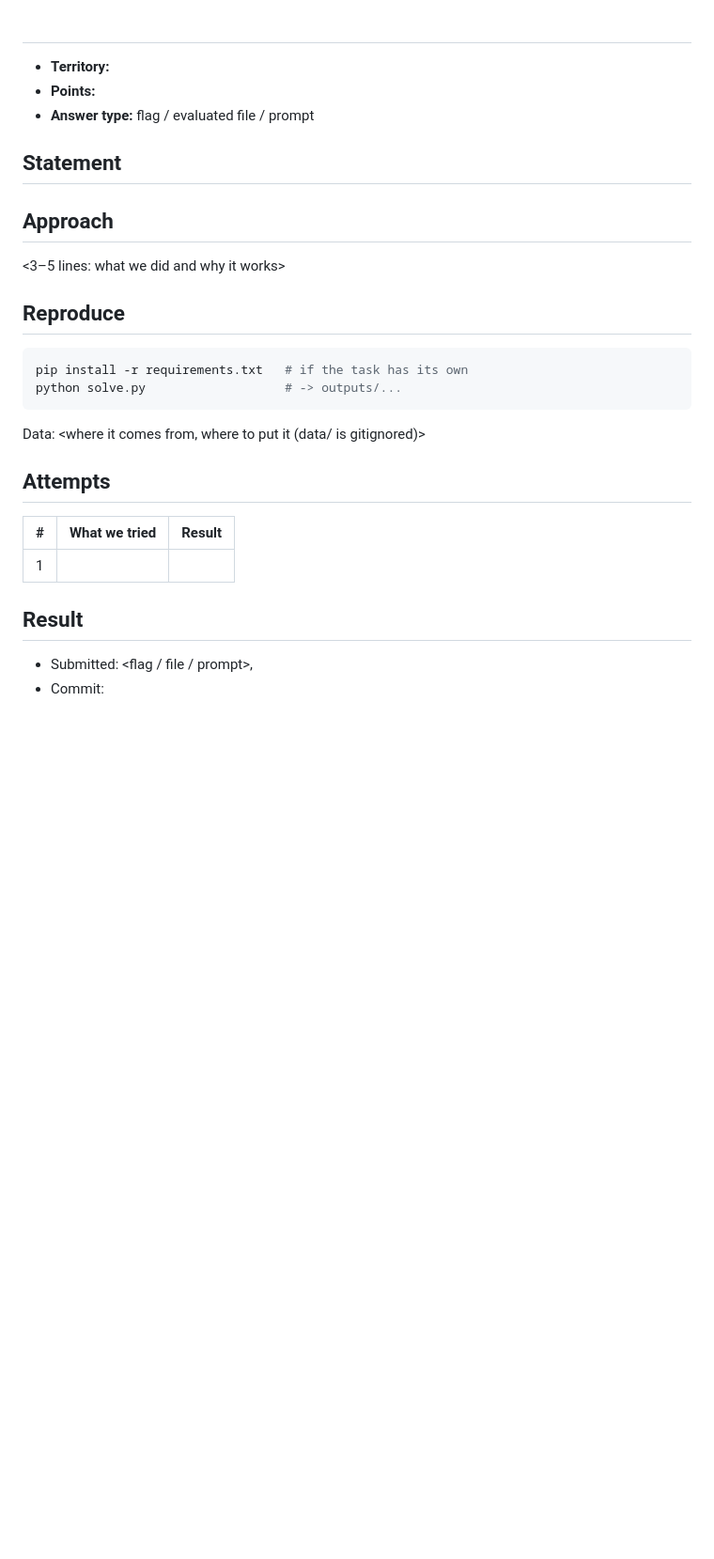
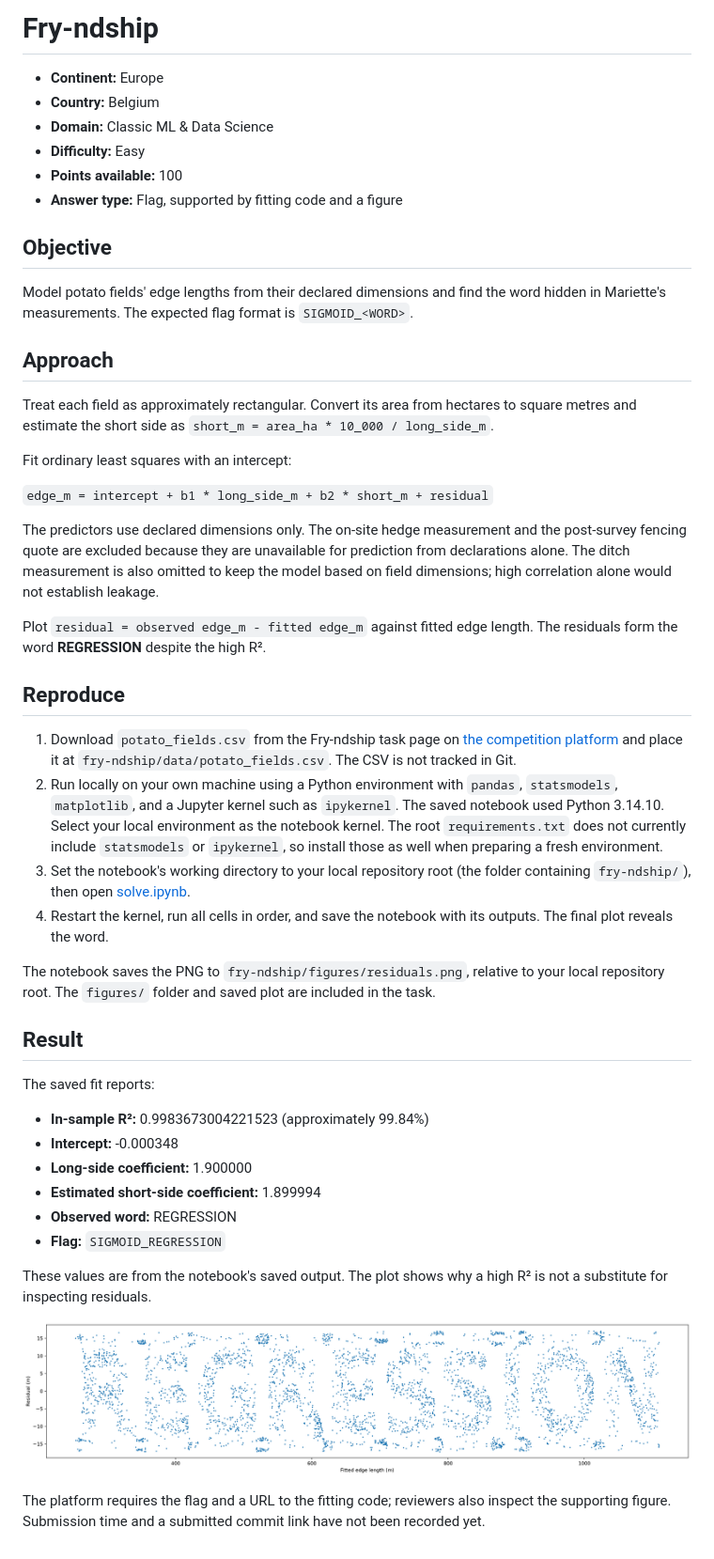
Before and after one commit to maxpricop/lmml-team, a Markdown page: fry-ndship/README.md, the part around the change. Shown at 94% size. Drawn GitHub-style; pictures changed too: fry-ndship/figures/residuals.png (added); blank space fills up the shorter version.

Commit message:
feat: fry-nship belgium task

````diff
--- a/fry-ndship/README.md
+++ b/fry-ndship/README.md
@@ -1,33 +1,50 @@
-# <Task name>
+# Fry-ndship
 
-- **Territory:**
-- **Points:**
-- **Answer type:** flag / evaluated file / prompt
+- **Continent:** Europe
+- **Country:** Belgium
+- **Domain:** Classic ML & Data Science
+- **Difficulty:** Easy
+- **Points available:** 100
+- **Answer type:** Flag, supported by fitting code and a figure
 
-## Statement
+## Objective
 
-<paste the statement verbatim>
+Model potato fields' edge lengths from their declared dimensions and find the word hidden in Mariette's measurements. The expected flag format is `SIGMOID_<WORD>`.
 
 ## Approach
 
-<3–5 lines: what we did and why it works>
+Treat each field as approximately rectangular. Convert its area from hectares to square metres and estimate the short side as `short_m = area_ha * 10_000 / long_side_m`.
+
+Fit ordinary least squares with an intercept:
+
+`edge_m = intercept + b1 * long_side_m + b2 * short_m + residual`
+
+The predictors use declared dimensions only. The on-site hedge measurement and the post-survey fencing quote are excluded because they are unavailable for prediction from declarations alone. The ditch measurement is also omitted to keep the model based on field dimensions; high correlation alone would not establish leakage.
+
+Plot `residual = observed edge_m - fitted edge_m` against fitted edge length. The residuals form the word **REGRESSION** despite the high R².
 
 ## Reproduce
 
-```bash
-pip install -r requirements.txt   # if the task has its own
-python solve.py                   # -> outputs/...
-```
+1. Download `potato_fields.csv` from the Fry-ndship task page on [the competition platform](https://sigmoid.academy/) and place it at `fry-ndship/data/potato_fields.csv`. The CSV is not tracked in Git.
+2. Run locally on your own machine using a Python environment with `pandas`, `statsmodels`, `matplotlib`, and a Jupyter kernel such as `ipykernel`. The saved notebook used Python 3.14.10. Select your local environment as the notebook kernel. The root `requirements.txt` does not currently include `statsmodels` or `ipykernel`, so install those as well when preparing a fresh environment.
+3. Set the notebook's working directory to your local repository root (the folder containing `fry-ndship/`), then open [solve.ipynb](solve.ipynb).
+4. Restart the kernel, run all cells in order, and save the notebook with its outputs. The final plot reveals the word.
 
-Data: <where it comes from, where to put it (data/ is gitignored)>
-
-## Attempts
-
-| # | What we tried | Result |
-|---|---|---|
-| 1 | | |
+The notebook saves the PNG to `fry-ndship/figures/residuals.png`, relative to your local repository root. The `figures/` folder and saved plot are included in the task.
 
 ## Result
 
-- Submitted: <flag / file / prompt>, <time>
-- Commit: <link>
+The saved fit reports:
+
+- **In-sample R²:** 0.9983673004221523 (approximately 99.84%)
+- **Intercept:** -0.000348
+- **Long-side coefficient:** 1.900000
+- **Estimated short-side coefficient:** 1.899994
+- **Observed word:** REGRESSION
+- **Flag:** `SIGMOID_REGRESSION`
+
+These values are from the notebook's saved output. The plot shows why a high R² is not a substitute for inspecting residuals.
+
+![Residuals plotted against fitted edge length spell REGRESSION](figures/residuals.png)
+
+The platform requires the flag and a URL to the fitting code; reviewers also inspect the supporting figure. Submission time and a submitted commit link have not been recorded yet.
````
Also changed, not shown: README.md (+9 -10 lines), 1 other file.
